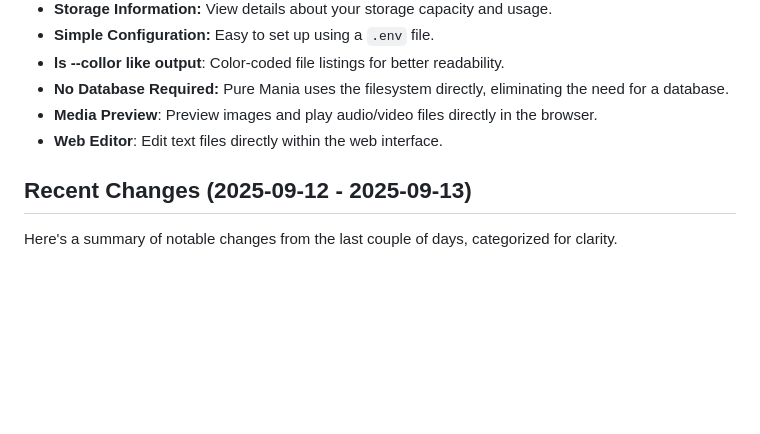
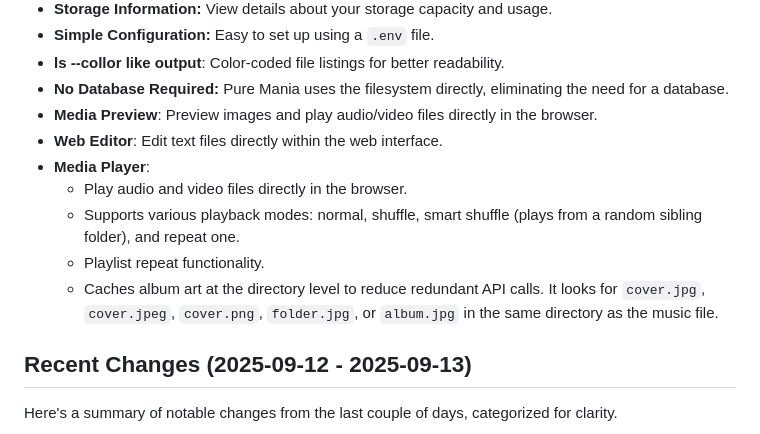
Before and after one commit to haturatu/puremania, a Markdown page: README.md, the part around the change. GitHub-like rendering; blank space fills up the shorter version.

Commit message:
update: readme

```diff
--- a/README.md
+++ b/README.md
@@ -64,6 +64,11 @@ That’s enough of my rambling.
 - **No Database Required:** Pure Mania uses the filesystem directly, eliminating the need for a database.
 - **Media Preview**: Preview images and play audio/video files directly in the browser.
 - **Web Editor**: Edit text files directly within the web interface.
+- **Media Player**:
+  - Play audio and video files directly in the browser.
+  - Supports various playback modes: normal, shuffle, smart shuffle (plays from a random sibling folder), and repeat one.
+  - Playlist repeat functionality.
+  - Caches album art at the directory level to reduce redundant API calls. It looks for `cover.jpg`, `cover.jpeg`, `cover.png`, `folder.jpg`, or `album.jpg` in the same directory as the music file.
 
 ## Recent Changes (2025-09-12 - 2025-09-13)
 
```
